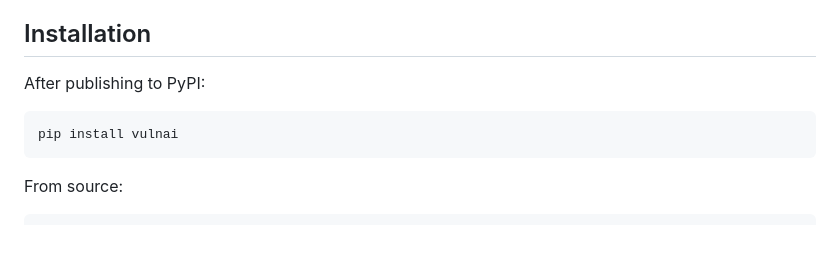
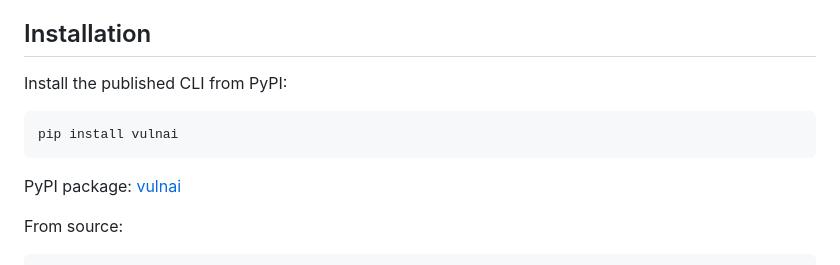
Before and after one commit to shayaan09/vulnAI, a Markdown page: README.md, the part around one of its changes. GitHub-like rendering; blank space fills up the shorter version.

Commit message:
Update README for PyPI release

````diff
--- a/README.md
+++ b/README.md
@@ -78,11 +79,13 @@ important fact is that attacker-controlled input reached it.
 
 ## Installation
 
-After publishing to PyPI:
+Install the published CLI from PyPI:
 
 ```powershell
 pip install vulnai
 ```
+
+PyPI package: [vulnai](https://pypi.org/project/vulnai/)
 
 From source:
 
````
Also changed, not shown: other parts of README.md (+1 -0 lines).
